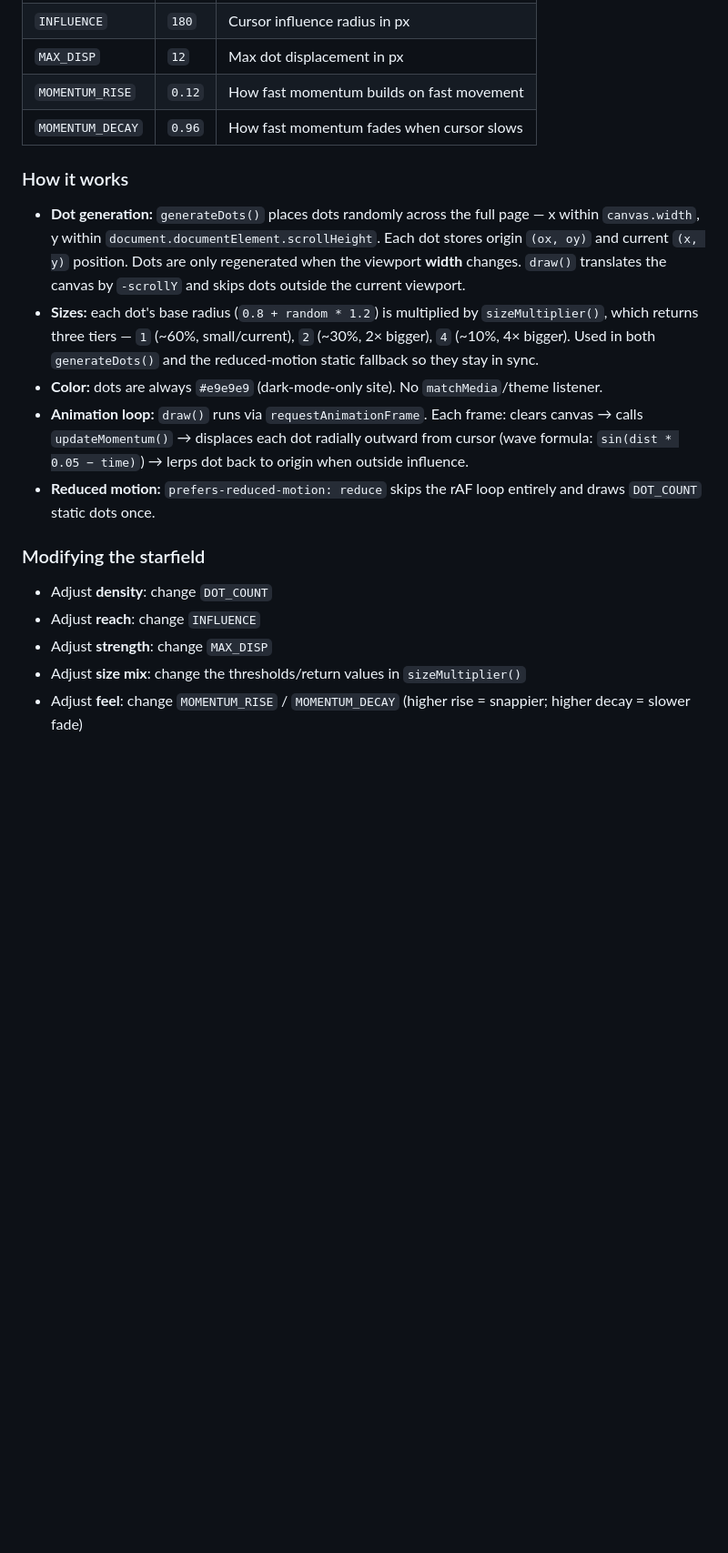
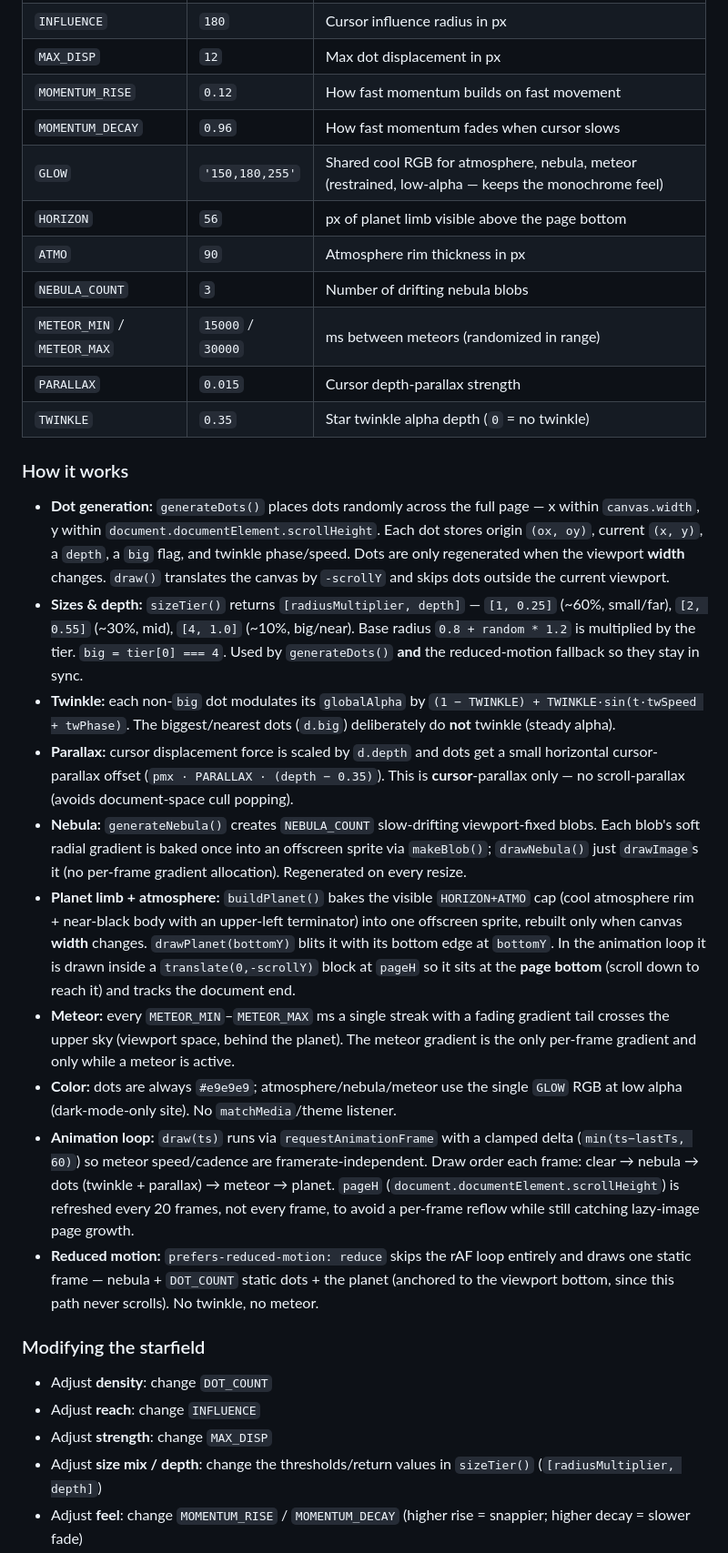
Before and after one commit to VicD129/viktordemydov.com, a Markdown page: CLAUDE.md, the part around one of its changes. Shown at 91% size. GitHub-like rendering; blank space fills up the shorter version.

Commit message:
docs: document starfield planet, atmosphere, nebula & parallax in CLAUDE.md

```diff
--- a/CLAUDE.md
+++ b/CLAUDE.md
@@ -340,19 +340,31 @@ An animated Canvas 2D starfield runs on every page. It is self-contained in `_in
 | `MAX_DISP` | `12` | Max dot displacement in px |
 | `MOMENTUM_RISE` | `0.12` | How fast momentum builds on fast movement |
 | `MOMENTUM_DECAY` | `0.96` | How fast momentum fades when cursor slows |
+| `GLOW` | `'150,180,255'` | Shared cool RGB for atmosphere, nebula, meteor (restrained, low-alpha — keeps the monochrome feel) |
+| `HORIZON` | `56` | px of planet limb visible above the page bottom |
+| `ATMO` | `90` | Atmosphere rim thickness in px |
+| `NEBULA_COUNT` | `3` | Number of drifting nebula blobs |
+| `METEOR_MIN` / `METEOR_MAX` | `15000` / `30000` | ms between meteors (randomized in range) |
+| `PARALLAX` | `0.015` | Cursor depth-parallax strength |
+| `TWINKLE` | `0.35` | Star twinkle alpha depth (`0` = no twinkle) |
 
 ### How it works
 
-- **Dot generation:** `generateDots()` places dots randomly across the full page — x within `canvas.width`, y within `document.documentElement.scrollHeight`. Each dot stores origin `(ox, oy)` and current `(x, y)` position. Dots are only regenerated when the viewport **width** changes. `draw()` translates the canvas by `-scrollY` and skips dots outside the current viewport.
-- **Sizes:** each dot's base radius (`0.8 + random * 1.2`) is multiplied by `sizeMultiplier()`, which returns three tiers — `1` (~60%, small/current), `2` (~30%, 2× bigger), `4` (~10%, 4× bigger). Used in both `generateDots()` and the reduced-motion static fallback so they stay in sync.
-- **Color:** dots are always `#e9e9e9` (dark-mode-only site). No `matchMedia`/theme listener.
-- **Animation loop:** `draw()` runs via `requestAnimationFrame`. Each frame: clears canvas → calls `updateMomentum()` → displaces each dot radially outward from cursor (wave formula: `sin(dist * 0.05 − time)`) → lerps dot back to origin when outside influence.
-- **Reduced motion:** `prefers-reduced-motion: reduce` skips the rAF loop entirely and draws `DOT_COUNT` static dots once.
+- **Dot generation:** `generateDots()` places dots randomly across the full page — x within `canvas.width`, y within `document.documentElement.scrollHeight`. Each dot stores origin `(ox, oy)`, current `(x, y)`, a `depth`, a `big` flag, and twinkle phase/speed. Dots are only regenerated when the viewport **width** changes. `draw()` translates the canvas by `-scrollY` and skips dots outside the current viewport.
+- **Sizes & depth:** `sizeTier()` returns `[radiusMultiplier, depth]` — `[1, 0.25]` (~60%, small/far), `[2, 0.55]` (~30%, mid), `[4, 1.0]` (~10%, big/near). Base radius `0.8 + random * 1.2` is multiplied by the tier. `big = tier[0] === 4`. Used by `generateDots()` **and** the reduced-motion fallback so they stay in sync.
+- **Twinkle:** each non-`big` dot modulates its `globalAlpha` by `(1 − TWINKLE) + TWINKLE·sin(t·twSpeed + twPhase)`. The biggest/nearest dots (`d.big`) deliberately do **not** twinkle (steady alpha).
+- **Parallax:** cursor displacement force is scaled by `d.depth` and dots get a small horizontal cursor-parallax offset (`pmx · PARALLAX · (depth − 0.35)`). This is **cursor**-parallax only — no scroll-parallax (avoids document-space cull popping).
+- **Nebula:** `generateNebula()` creates `NEBULA_COUNT` slow-drifting viewport-fixed blobs. Each blob's soft radial gradient is baked once into an offscreen sprite via `makeBlob()`; `drawNebula()` just `drawImage`s it (no per-frame gradient allocation). Regenerated on every resize.
+- **Planet limb + atmosphere:** `buildPlanet()` bakes the visible `HORIZON+ATMO` cap (cool atmosphere rim + near-black body with an upper-left terminator) into one offscreen sprite, rebuilt only when canvas **width** changes. `drawPlanet(bottomY)` blits it with its bottom edge at `bottomY`. In the animation loop it is drawn inside a `translate(0,-scrollY)` block at `pageH` so it sits at the **page bottom** (scroll down to reach it) and tracks the document end.
+- **Meteor:** every `METEOR_MIN`–`METEOR_MAX` ms a single streak with a fading gradient tail crosses the upper sky (viewport space, behind the planet). The meteor gradient is the only per-frame gradient and only while a meteor is active.
+- **Color:** dots are always `#e9e9e9`; atmosphere/nebula/meteor use the single `GLOW` RGB at low alpha (dark-mode-only site). No `matchMedia`/theme listener.
+- **Animation loop:** `draw(ts)` runs via `requestAnimationFrame` with a clamped delta (`min(ts−lastTs, 60)`) so meteor speed/cadence are framerate-independent. Draw order each frame: clear → nebula → dots (twinkle + parallax) → meteor → planet. `pageH` (`document.documentElement.scrollHeight`) is refreshed every 20 frames, not every frame, to avoid a per-frame reflow while still catching lazy-image page growth.
+- **Reduced motion:** `prefers-reduced-motion: reduce` skips the rAF loop entirely and draws one static frame — nebula + `DOT_COUNT` static dots + the planet (anchored to the viewport bottom, since this path never scrolls). No twinkle, no meteor.
 
 ### Modifying the starfield
 
 - Adjust **density**: change `DOT_COUNT`
 - Adjust **reach**: change `INFLUENCE`
 - Adjust **strength**: change `MAX_DISP`
-- Adjust **size mix**: change the thresholds/return values in `sizeMultiplier()`
+- Adjust **size mix / depth**: change the thresholds/return values in `sizeTier()` (`[radiusMultiplier, depth]`)
 - Adjust **feel**: change `MOMENTUM_RISE` / `MOMENTUM_DECAY` (higher rise = snappier; higher decay = slower fade)
```
Also changed, not shown: other parts of CLAUDE.md (+5 -1 lines).
